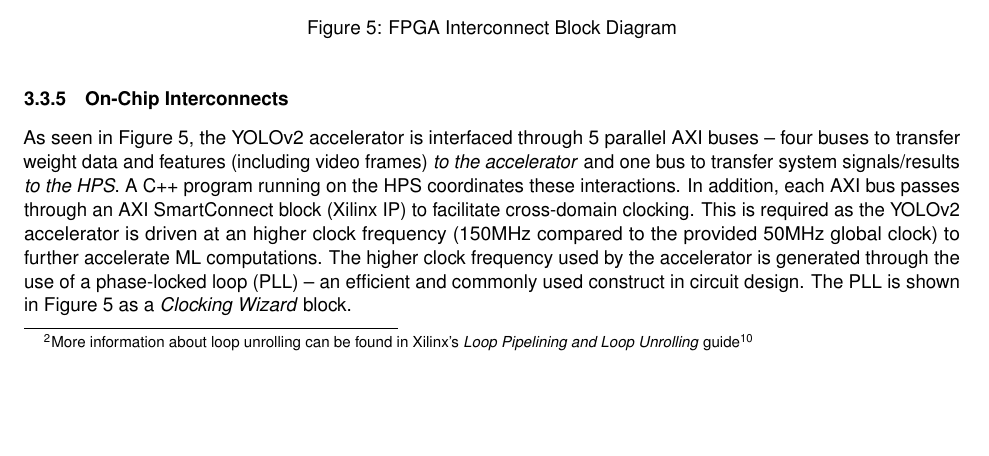
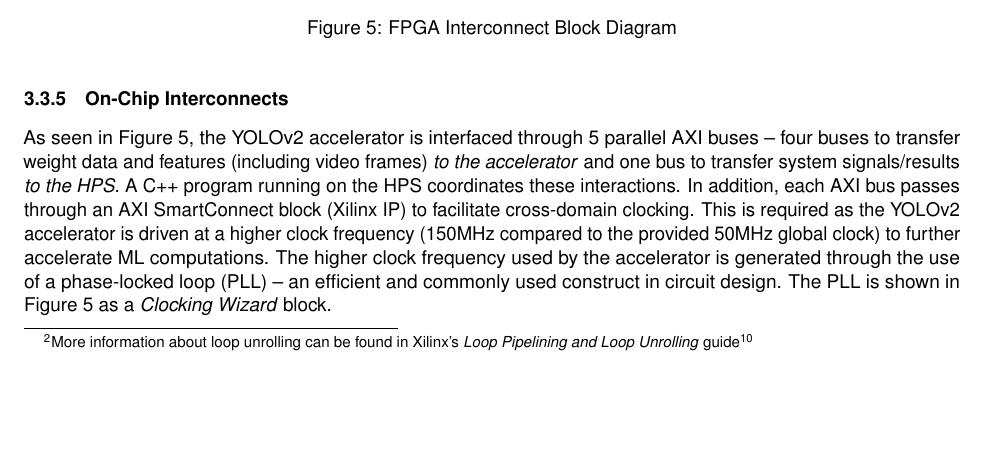
Before and after one commit to Capstone-Skynet/Capstone-Skynet.github.io, a LaTeX document (docs/design/design_document.tex, which reads docs/design/3_1_3_programmable_logic.tex): part of page 15 of 27, cut so that both start at the same text. Compiled offline with pdfLaTeX.

Commit message:
Update docs/design/3_1_3_programmable_logic.tex
Co-Authored-By: Meng Wang <42987078+wzfftxwd@users.noreply.github.com>

```diff
--- a/docs/design/3_1_3_programmable_logic.tex
+++ b/docs/design/3_1_3_programmable_logic.tex
@@ -58,7 +58,7 @@ In addition to the YOLOv2 accelerator, two alternative hardware acceleration uni
 \end{figure}
 
 \subsubsection{On-Chip Interconnects}
-As seen in Figure \ref{interconnect}, the YOLOv2 accelerator is interfaced through 5 parallel AXI buses -- four buses to transfer weight data and features (including video frames) \textit{to the accelerator} and one bus to transfer system signals/results \textit{to the HPS}. A C++ program running on the HPS coordinates these interactions. In addition, each AXI bus passes through an AXI SmartConnect block (Xilinx IP) to facilitate cross-domain clocking. This is required as the YOLOv2 accelerator is driven at an higher clock frequency (150MHz compared to the provided 50MHz global clock) to further accelerate ML computations. The higher clock frequency used by the accelerator is generated through the use of a phase-locked loop (PLL) -- an efficient and commonly used construct in circuit design. The PLL is shown in Figure \ref{interconnect} as a \textit{Clocking Wizard} block.
+As seen in Figure \ref{interconnect}, the YOLOv2 accelerator is interfaced through 5 parallel AXI buses -- four buses to transfer weight data and features (including video frames) \textit{to the accelerator} and one bus to transfer system signals/results \textit{to the HPS}. A C++ program running on the HPS coordinates these interactions. In addition, each AXI bus passes through an AXI SmartConnect block (Xilinx IP) to facilitate cross-domain clocking. This is required as the YOLOv2 accelerator is driven at a higher clock frequency (150MHz compared to the provided 50MHz global clock) to further accelerate ML computations. The higher clock frequency used by the accelerator is generated through the use of a phase-locked loop (PLL) -- an efficient and commonly used construct in circuit design. The PLL is shown in Figure \ref{interconnect} as a \textit{Clocking Wizard} block.
 
 \subsubsection{HPS Operating System}
 Rather than operating on a "bare-metal" basis, a custom version of embedded Linux is used to facilitate computations and data transfer on the HPS. While an OS imposes a slight overhead, its presence greatly simplifies parallelization (required to simultaneously service requests from the PMB and acceleration core) in addition to the facilitation of debugging without the PMB attached.
```
